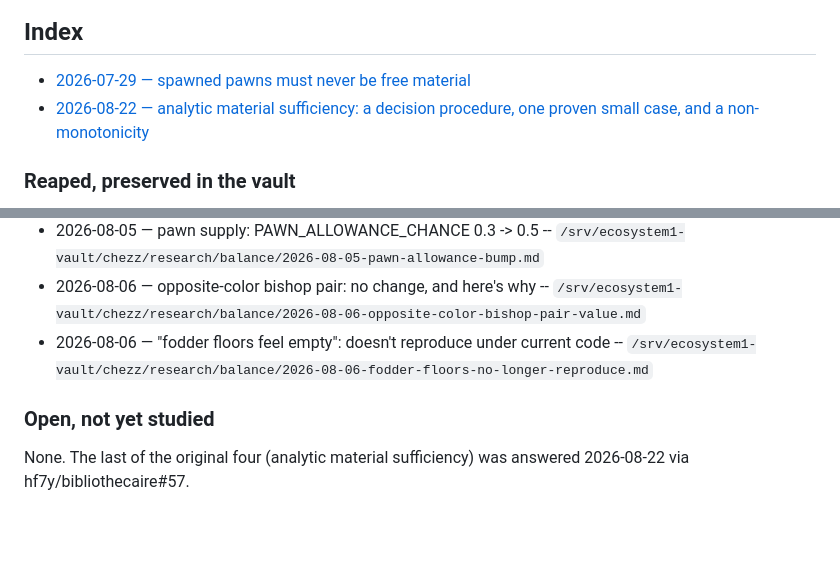
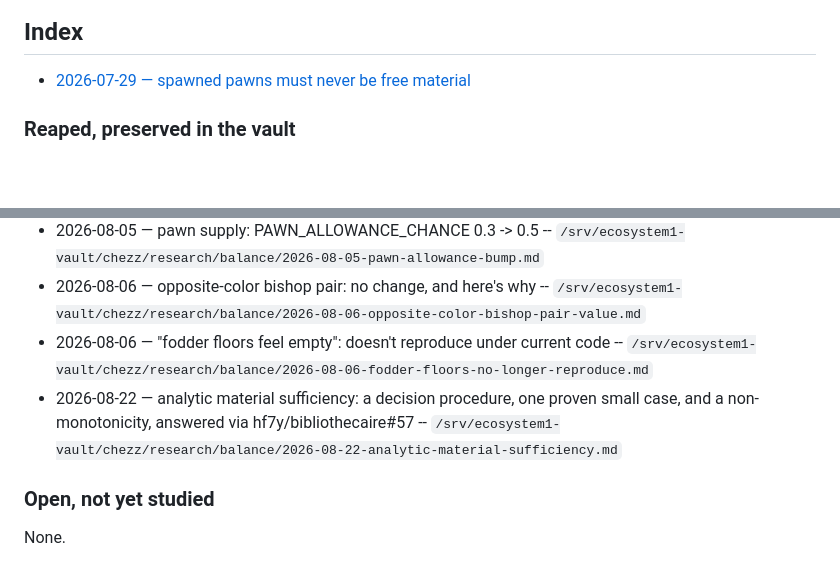
Before and after one commit to hf7y/chezz, a Markdown page: research/balance/README.md, 2 parts joined by grey strips. Drawn GitHub-style; blank space fills up the shorter version.

```diff
--- a/research/balance/README.md
+++ b/research/balance/README.md
@@ -77,7 +77,6 @@ Each entry is one file, `YYYY-MM-DD-<slug>.md`:
 ## Index
 
 - [2026-07-29 — spawned pawns must never be free material](2026-07-29-pawn-spawn-free-material.md)
-- [2026-08-22 — analytic material sufficiency: a decision procedure, one proven small case, and a non-monotonicity](2026-08-22-analytic-material-sufficiency.md)
 
 ### Reaped, preserved in the vault
 
@@ -92,8 +91,9 @@ so the local copy carried no information the vault didn't already have:
   `/srv/ecosystem1-vault/chezz/research/balance/2026-08-06-opposite-color-bishop-pair-value.md`
 - 2026-08-06 — "fodder floors feel empty": doesn't reproduce under current code --
   `/srv/ecosystem1-vault/chezz/research/balance/2026-08-06-fodder-floors-no-longer-reproduce.md`
+- 2026-08-22 — analytic material sufficiency: a decision procedure, one proven small case, and a non-monotonicity, answered via hf7y/bibliothecaire#57 --
+  `/srv/ecosystem1-vault/chezz/research/balance/2026-08-22-analytic-material-sufficiency.md`
 
 ### Open, not yet studied
 
-None. The last of the original four (analytic material sufficiency) was
-answered 2026-08-22 via hf7y/bibliothecaire#57.
+None.
```
Also changed, not shown: research/balance/2026-08-22-analytic-material-sufficiency.md (deleted, +0 -105 lines).
